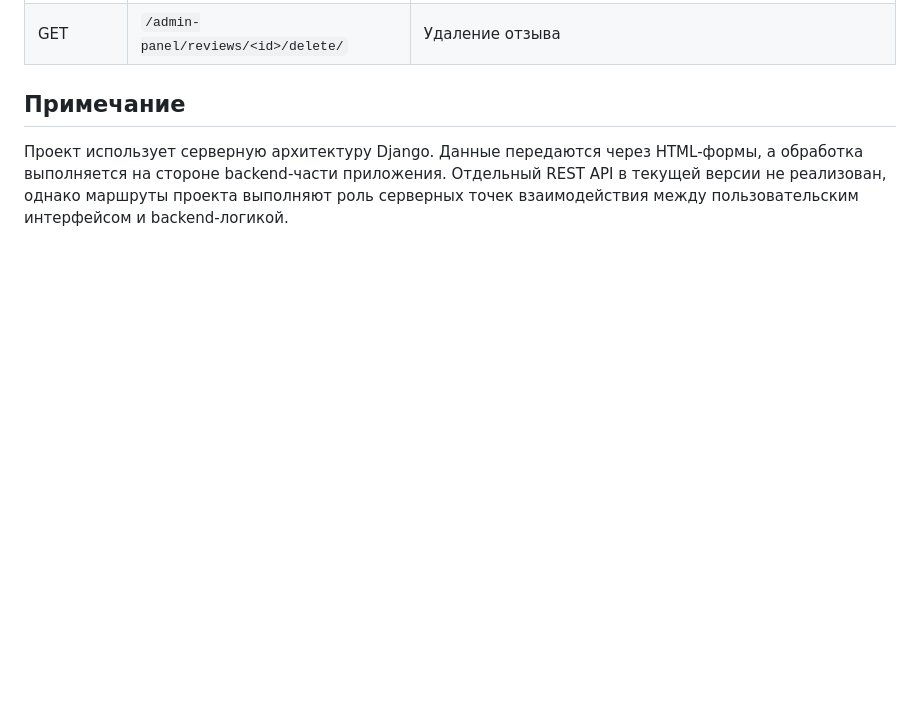
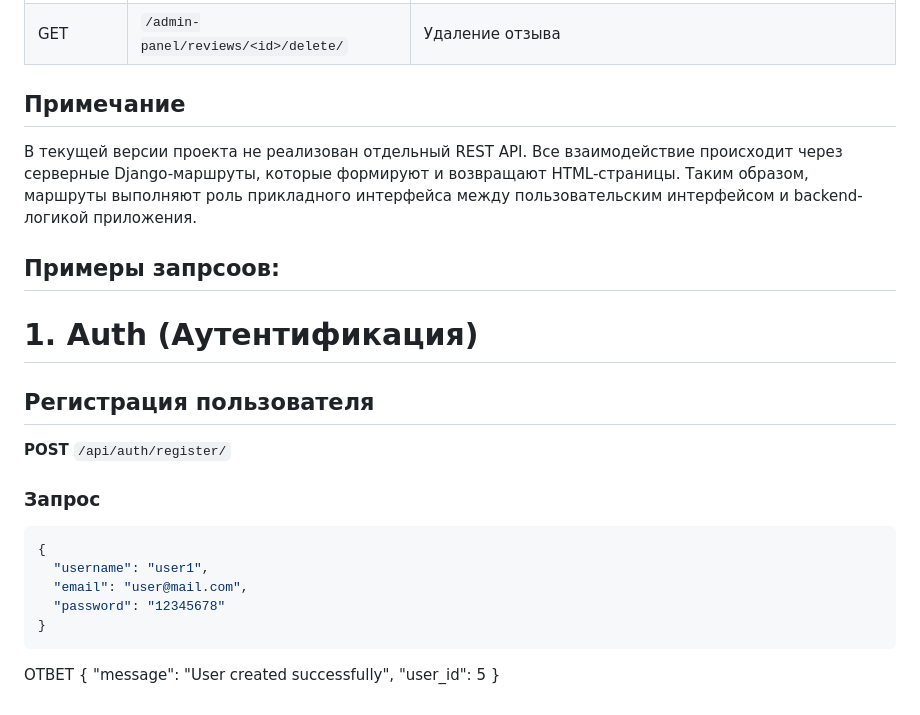
Before and after one commit to aregdz/ANI, a Markdown page: API.md, the part around one of its changes. GitHub-like rendering; blank space fills up the shorter version.

````diff
--- a/API.md
+++ b/API.md
@@ -29,4 +31,27 @@
 
 ## Примечание
 
-Проект использует серверную архитектуру Django. Данные передаются через HTML-формы, а обработка выполняется на стороне backend-части приложения. Отдельный REST API в текущей версии не реализован, однако маршруты проекта выполняют роль серверных точек взаимодействия между пользовательским интерфейсом и backend-логикой.
+В текущей версии проекта не реализован отдельный REST API. Все взаимодействие происходит через серверные Django-маршруты, которые формируют и возвращают HTML-страницы. Таким образом, маршруты выполняют роль прикладного интерфейса между пользовательским интерфейсом и backend-логикой приложения.
+
+Примеры запрсоов:
+---
+
+# 1. Auth (Аутентификация)
+
+## Регистрация пользователя
+
+**POST** `/api/auth/register/`
+
+### Запрос
+```json
+{
+  "username": "user1",
+  "email": "user@mail.com",
+  "password": "12345678"
+}
+```
+ОТВЕТ
+{
+  "message": "User created successfully",
+  "user_id": 5
+}
````
Also changed, not shown: other parts of API.md (+15 -13 lines).
